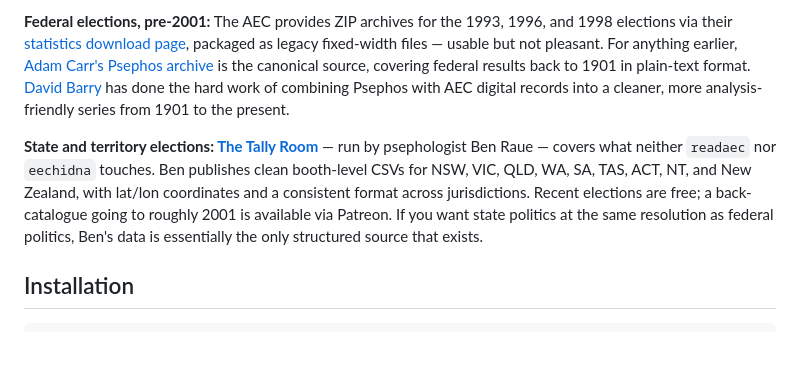
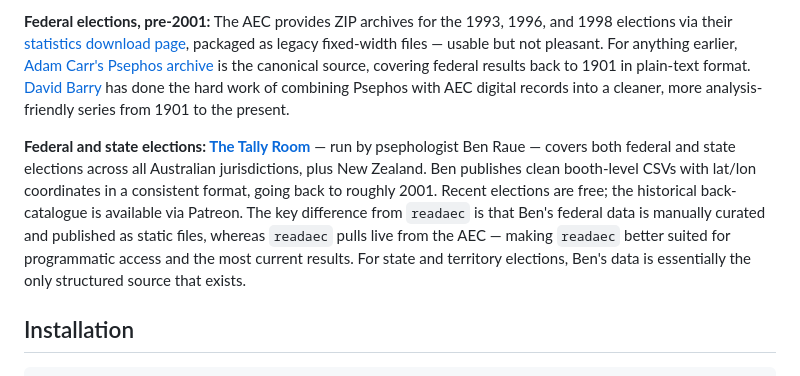
Before and after one commit to charlescoverdale/readaec, a Markdown page: README.md, the part around the change. GitHub-like rendering; blank space fills up the shorter version.

Commit message:
Clarify Ben Raue covers federal and state elections

```diff
--- a/README.md
+++ b/README.md
@@ -16,7 +16,7 @@ The catch is that each election has its own URL structure built around an intern
 
 **Federal elections, pre-2001:** The AEC provides ZIP archives for the 1993, 1996, and 1998 elections via their [statistics download page](https://www.aec.gov.au/elections/federal_elections/Stats_CDRom.htm), packaged as legacy fixed-width files — usable but not pleasant. For anything earlier, [Adam Carr's Psephos archive](http://psephos.adam-carr.net/) is the canonical source, covering federal results back to 1901 in plain-text format. [David Barry](https://pappubahry.com/pseph/aus_stats/data/) has done the hard work of combining Psephos with AEC digital records into a cleaner, more analysis-friendly series from 1901 to the present.
 
-**State and territory elections: [The Tally Room](https://www.tallyroom.com.au/data)** — run by psephologist Ben Raue — covers what neither `readaec` nor `eechidna` touches. Ben publishes clean booth-level CSVs for NSW, VIC, QLD, WA, SA, TAS, ACT, NT, and New Zealand, with lat/lon coordinates and a consistent format across jurisdictions. Recent elections are free; a back-catalogue going to roughly 2001 is available via Patreon. If you want state politics at the same resolution as federal politics, Ben's data is essentially the only structured source that exists.
+**Federal and state elections: [The Tally Room](https://www.tallyroom.com.au/data)** — run by psephologist Ben Raue — covers both federal and state elections across all Australian jurisdictions, plus New Zealand. Ben publishes clean booth-level CSVs with lat/lon coordinates in a consistent format, going back to roughly 2001. Recent elections are free; the historical back-catalogue is available via Patreon. The key difference from `readaec` is that Ben's federal data is manually curated and published as static files, whereas `readaec` pulls live from the AEC — making `readaec` better suited for programmatic access and the most current results. For state and territory elections, Ben's data is essentially the only structured source that exists.
 
 ## Installation
 
```
